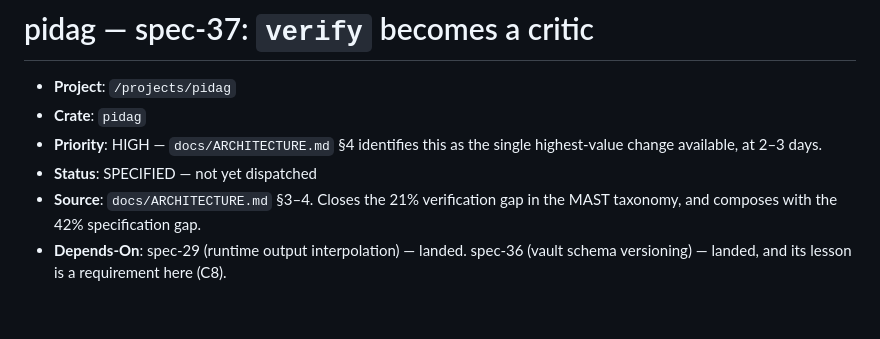
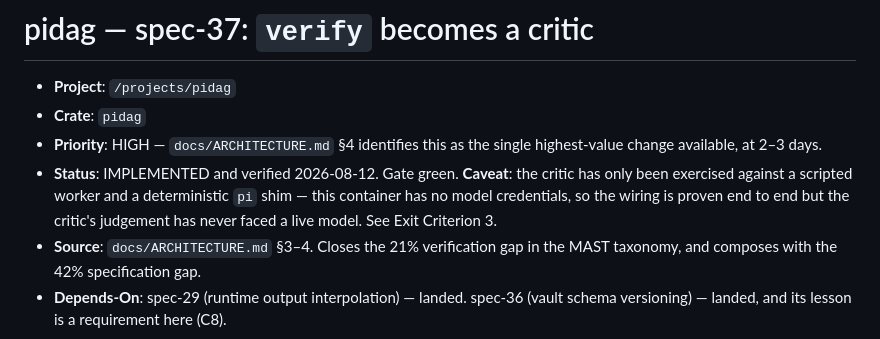
Before and after one commit to bitscrafts/pidag, a Markdown page: specs/37-verify-critic.md, the part around the change. GitHub-like rendering; blank space fills up the shorter version.

Commit message:
docs(pidag): mark spec-37 implemented, with the live-model caveat
The critic path is proven end to end against a scripted worker and a
deterministic pi shim. This container has no model credentials, so its
judgement has never faced a live model -- worth stating rather than
leaving the green suite to imply otherwise.

```diff
--- a/specs/37-verify-critic.md
+++ b/specs/37-verify-critic.md
@@ -4,7 +4,10 @@
 - **Crate**: `pidag`
 - **Priority**: HIGH — `docs/ARCHITECTURE.md` §4 identifies this as the single highest-value
   change available, at 2–3 days.
-- **Status**: SPECIFIED — not yet dispatched
+- **Status**: IMPLEMENTED and verified 2026-08-12. Gate green. **Caveat**: the critic
+  has only been exercised against a scripted worker and a deterministic `pi` shim —
+  this container has no model credentials, so the wiring is proven end to end but the
+  critic's judgement has never faced a live model. See Exit Criterion 3.
 - **Source**: `docs/ARCHITECTURE.md` §3–4. Closes the 21% verification gap in the MAST
   taxonomy, and composes with the 42% specification gap.
 - **Depends-On**: spec-29 (runtime output interpolation) — landed. spec-36 (vault schema
```
